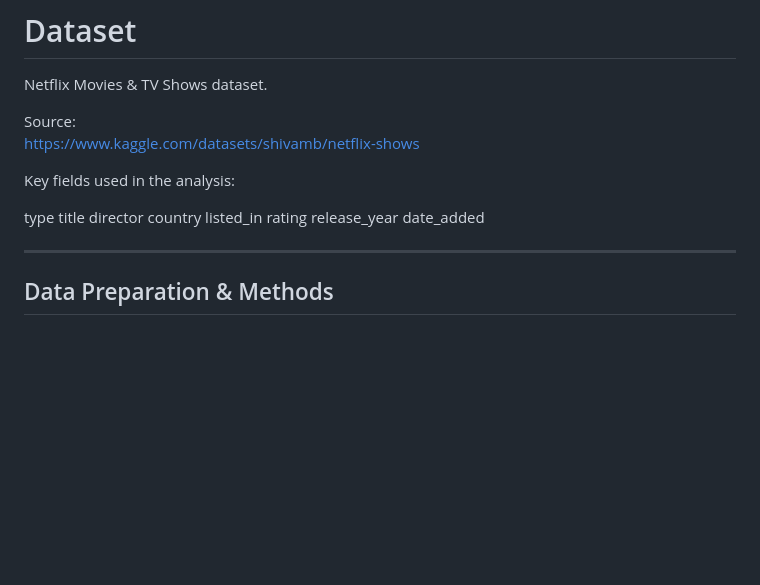
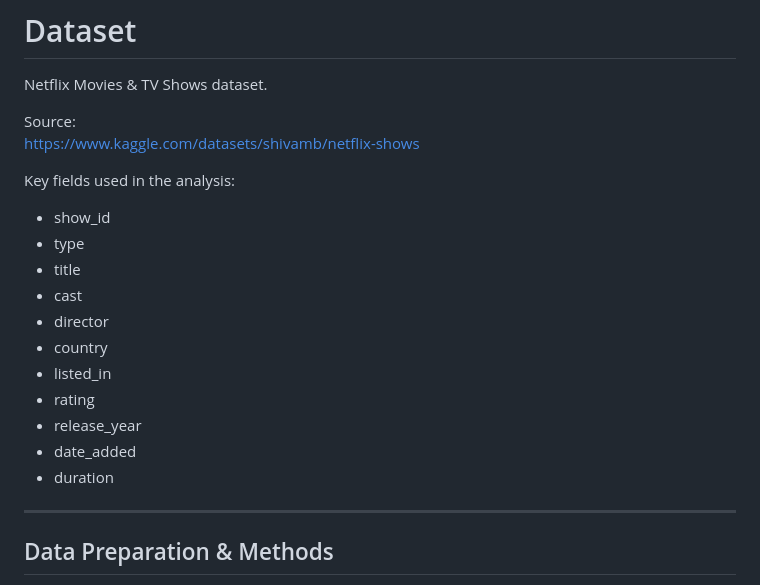
Before and after one commit to bindhusaahithi/Netflix-Analysis, a Markdown page: README.md, the part around the change. Rendered like a GitHub page; blank space fills up the shorter version.

Commit message:
Update key fields in README for analysis
Added 'show_id' and 'cast' fields to the key fields list.

```diff
--- a/README.md
+++ b/README.md
@@ -79,14 +79,17 @@ https://www.kaggle.com/datasets/shivamb/netflix-shows
 
 Key fields used in the analysis:
 
-type
-title
-director
-country
-listed_in
-rating
-release_year
-date_added
+- show_id
+- type
+- title
+- cast
+- director
+- country
+- listed_in
+- rating
+- release_year
+- date_added
+- duration
 
 ---
 
```
